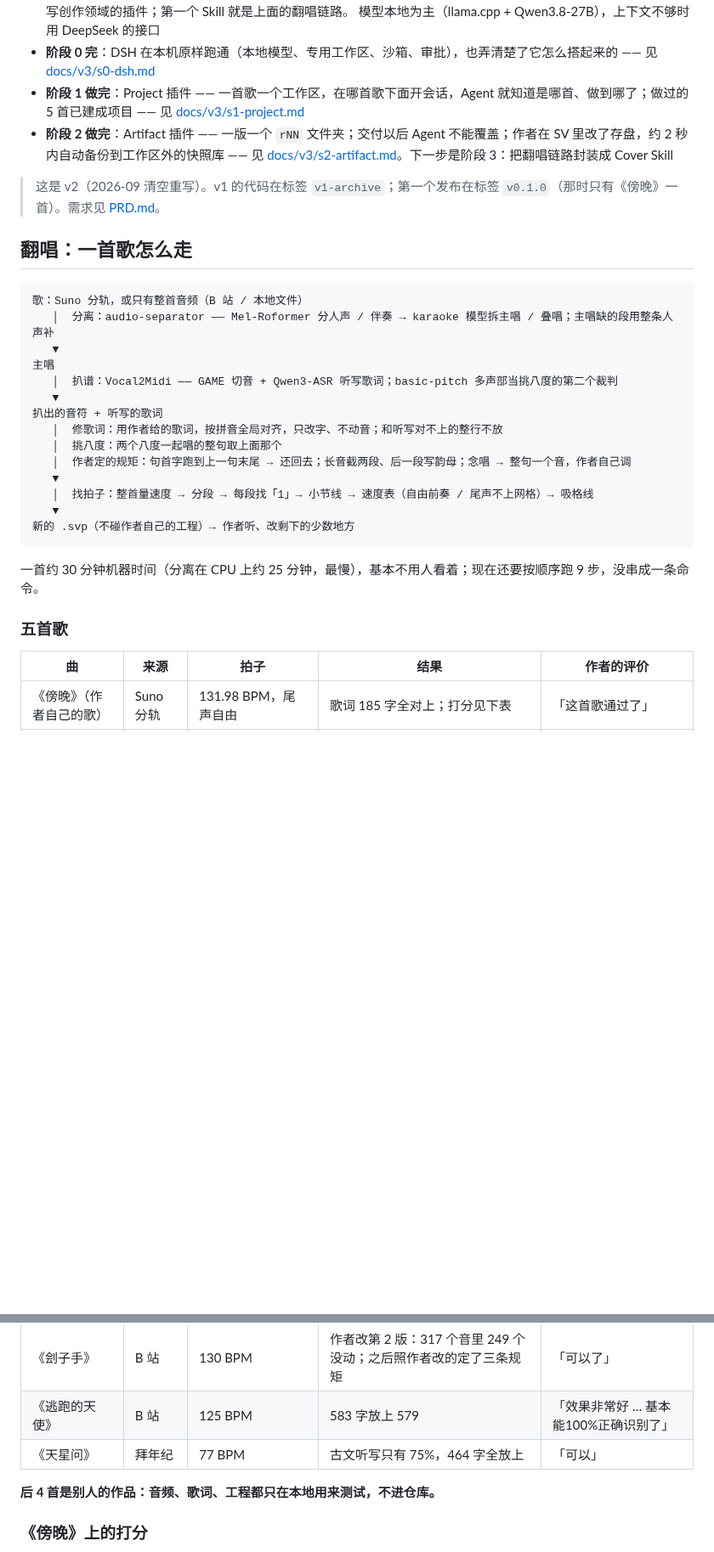
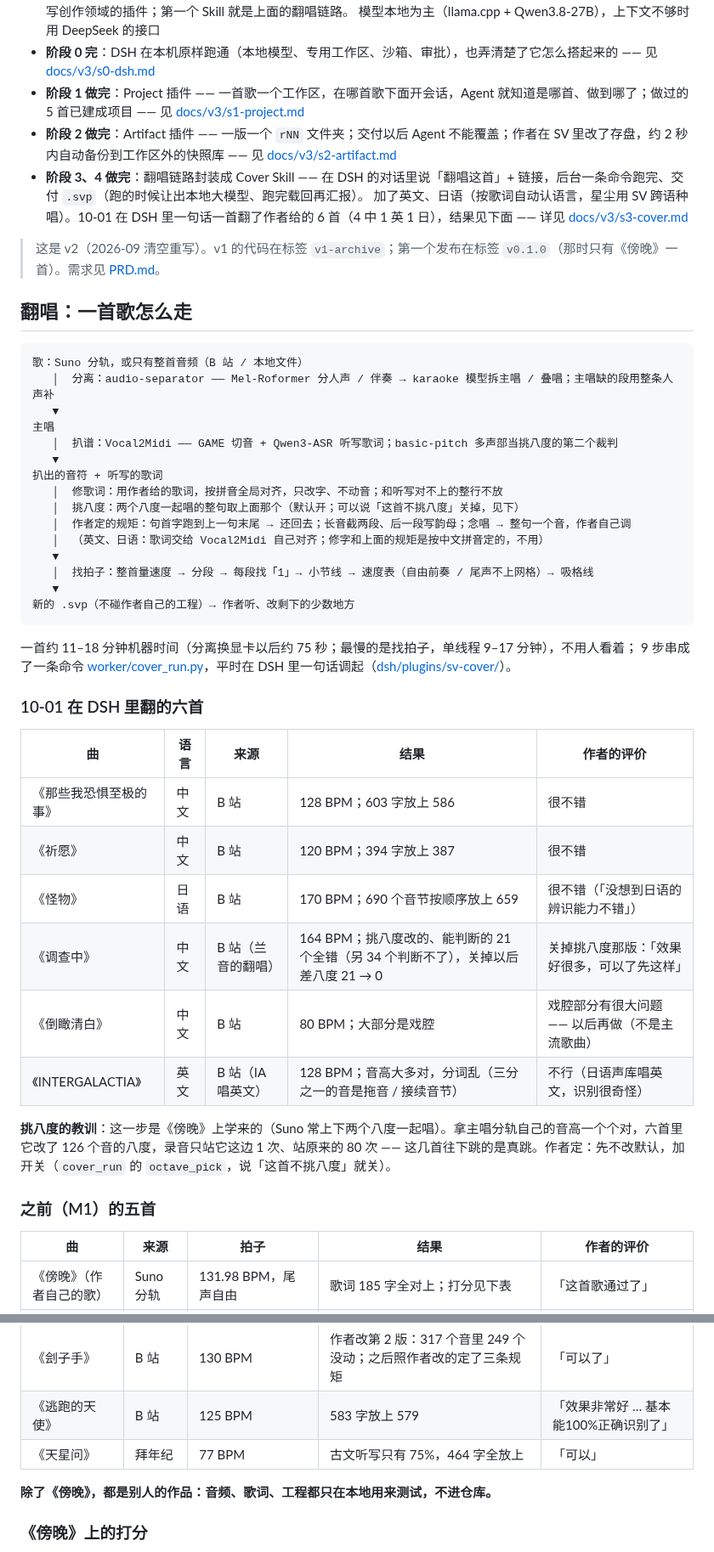
Before and after one commit to zouyichen2002-droid/SV-Agent, a Markdown page: README.md, 2 parts joined by grey strips. Shown at 85% size. Rendered like a GitHub page; blank space fills up the shorter version.

Commit message:
README：按现状更新 —— 阶段 3、4 做完（Cover Skill，在 DSH 里一句话翻唱出 svp）、10-01 的六首（4 中 1 英 1 日）和作者的评价、挑八度的教训和开关
Co-Authored-By: Claude Opus 5.5 <noreply@anthropic.com>

````diff
--- a/README.md
+++ b/README.md
@@ -12,7 +12,9 @@
   模型本地为主（llama.cpp + Qwen3.8-27B），上下文不够时用 DeepSeek 的接口
 - **阶段 0 完**：DSH 在本机原样跑通（本地模型、专用工作区、沙箱、审批），也弄清楚了它怎么搭起来的 —— 见 [docs/v3/s0-dsh.md](docs/v3/s0-dsh.md)
 - **阶段 1 做完**：Project 插件 —— 一首歌一个工作区，在哪首歌下面开会话，Agent 就知道是哪首、做到哪了；做过的 5 首已建成项目 —— 见 [docs/v3/s1-project.md](docs/v3/s1-project.md)
-- **阶段 2 做完**：Artifact 插件 —— 一版一个 `rNN` 文件夹；交付以后 Agent 不能覆盖；作者在 SV 里改了存盘，约 2 秒内自动备份到工作区外的快照库 —— 见 [docs/v3/s2-artifact.md](docs/v3/s2-artifact.md)。下一步是阶段 3：把翻唱链路封装成 Cover Skill
+- **阶段 2 做完**：Artifact 插件 —— 一版一个 `rNN` 文件夹；交付以后 Agent 不能覆盖；作者在 SV 里改了存盘，约 2 秒内自动备份到工作区外的快照库 —— 见 [docs/v3/s2-artifact.md](docs/v3/s2-artifact.md)
+- **阶段 3、4 做完**：翻唱链路封装成 Cover Skill —— 在 DSH 的对话里说「翻唱这首」+ 链接，后台一条命令跑完、交付 `.svp`（跑的时候让出本地大模型、跑完载回再汇报）。
+  加了英文、日语（按歌词自动认语言，星尘用 SV 跨语种唱）。10-01 在 DSH 里一句话一首翻了作者给的 6 首（4 中 1 英 1 日），结果见下面 —— 详见 [docs/v3/s3-cover.md](docs/v3/s3-cover.md)
 
 > 这是 v2（2026-09 清空重写）。v1 的代码在标签 `v1-archive`；第一个发布在标签 `v0.1.0`（那时只有《傍晚》一首）。需求见 [PRD.md](PRD.md)。
 
@@ -27,17 +29,33 @@
    ▼
 扒出的音符 + 听写的歌词
    │  修歌词：用作者给的歌词，按拼音全局对齐，只改字、不动音；和听写对不上的整行不放
-   │  挑八度：两个八度一起唱的整句取上面那个
+   │  挑八度：两个八度一起唱的整句取上面那个（默认开；可以说「这首不挑八度」关掉，见下）
    │  作者定的规矩：句首字跑到上一句末尾 → 还回去；长音截两段、后一段写韵母；念唱 → 整句一个音，作者自己调
+   │  （英文、日语：歌词交给 Vocal2Midi 自己对齐；修字和上面的规矩是按中文拼音定的，不用）
    ▼
    │  找拍子：整首量速度 → 分段 → 每段找「1」→ 小节线 → 速度表（自由前奏 / 尾声不上网格）→ 吸格线
    ▼
 新的 .svp（不碰作者自己的工程）→ 作者听、改剩下的少数地方
 ```
 
-一首约 30 分钟机器时间（分离在 CPU 上约 25 分钟，最慢），基本不用人看着；现在还要按顺序跑 9 步，没串成一条命令。
+一首约 11–18 分钟机器时间（分离换显卡以后约 75 秒；最慢的是找拍子，单线程 9–17 分钟），不用人看着；
+9 步串成了一条命令 [worker/cover_run.py](worker/cover_run.py)，平时在 DSH 里一句话调起（[dsh/plugins/sv-cover/](dsh/plugins/sv-cover)）。
 
-### 五首歌
+### 10-01 在 DSH 里翻的六首
+
+| 曲 | 语言 | 来源 | 结果 | 作者的评价 |
+|---|---|---|---|---|
+| 《那些我恐惧至极的事》 | 中文 | B 站 | 128 BPM；603 字放上 586 | 很不错 |
+| 《祈愿》 | 中文 | B 站 | 120 BPM；394 字放上 387 | 很不错 |
+| 《怪物》 | 日语 | B 站 | 170 BPM；690 个音节按顺序放上 659 | 很不错（「没想到日语的辨识能力不错」） |
+| 《调查中》 | 中文 | B 站（兰音的翻唱） | 164 BPM；挑八度改的、能判断的 21 个全错（另 34 个判断不了），关掉以后差八度 21 → 0 | 关掉挑八度那版：「效果好很多，可以了先这样」 |
+| 《倒瞰清白》 | 中文 | B 站 | 80 BPM；大部分是戏腔 | 戏腔部分有很大问题 —— 以后再做（不是主流歌曲） |
+| 《INTERGALACTIA》 | 英文 | B 站（IA 唱英文） | 128 BPM；音高大多对，分词乱（三分之一的音是拖音 / 接续音节） | 不行（日语声库唱英文，识别很奇怪） |
+
+**挑八度的教训**：这一步是《傍晚》上学来的（Suno 常上下两个八度一起唱）。拿主唱分轨自己的音高一个个对，六首里它改了 126 个音的八度，录音只站它这边 1 次、站原来的 80 次 ——
+这几首往下跳的是真跳。作者定：先不改默认，加开关（`cover_run` 的 `octave_pick`，说「这首不挑八度」就关）。
+
+### 之前（M1）的五首
 
 | 曲 | 来源 | 拍子 | 结果 | 作者的评价 |
 |---|---|---|---|---|
@@ -47,7 +65,7 @@
 | 《逃跑的天使》 | B 站 | 125 BPM | 583 字放上 579 | 「效果非常好 … 基本能100%正确识别了」 |
 | 《天星问》 | 拜年纪 | 77 BPM | 古文听写只有 75%，464 字全放上 | 「可以」 |
 
-**后 4 首是别人的作品：音频、歌词、工程都只在本地用来测试，不进仓库。**
+**除了《傍晚》，都是别人的作品：音频、歌词、工程都只在本地用来测试，不进仓库。**
 
 ### 《傍晚》上的打分
 
````
Also changed, not shown: other parts of README.md (+8 -5 lines).
